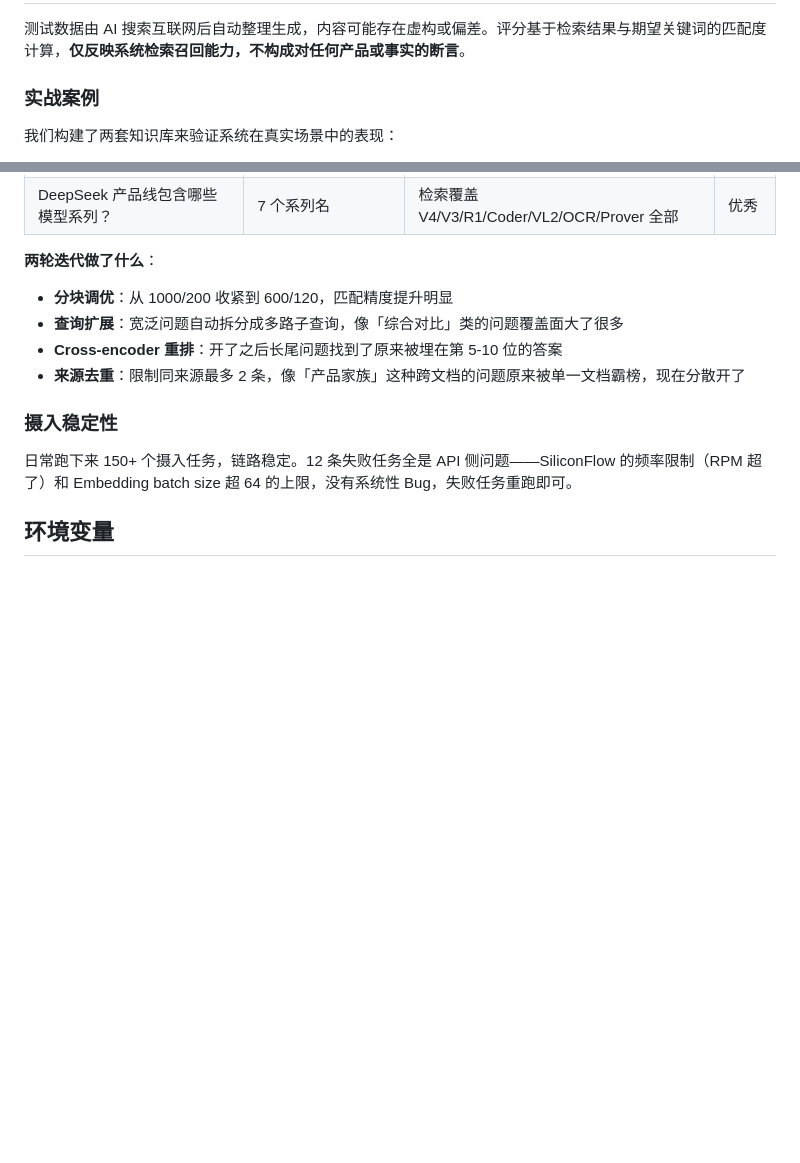
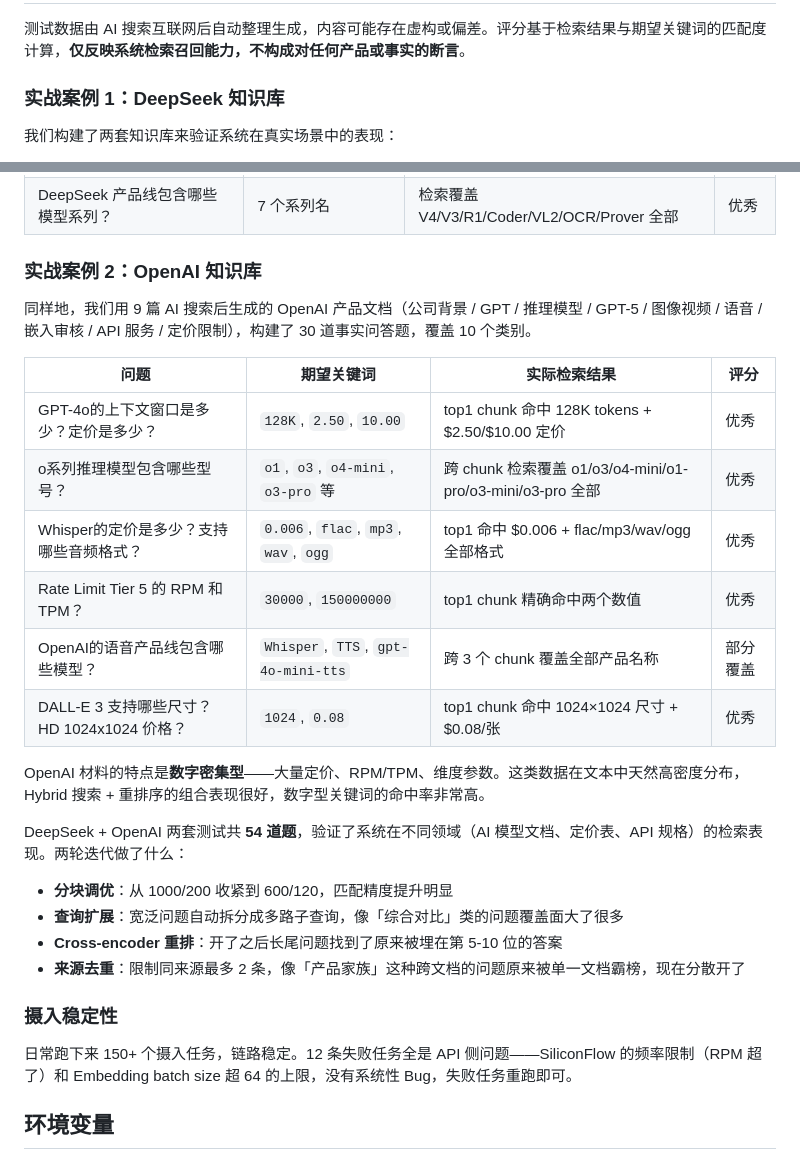
Before and after one commit to fivif/OmniKB, a Markdown page: README.md, 2 parts joined by grey strips. Drawn GitHub-style; blank space fills up the shorter version.

Commit message:
docs: add OpenAI QA test results to README

```diff
--- a/README.md
+++ b/README.md
@@ -219,7 +219,7 @@ OmniKB/
 
 测试数据由 AI 搜索互联网后自动整理生成，内容可能存在虚构或偏差。评分基于检索结果与期望关键词的匹配度计算，**仅反映系统检索召回能力，不构成对任何产品或事实的断言**。
 
-### 实战案例
+### 实战案例 1：DeepSeek 知识库
 
 我们构建了两套知识库来验证系统在真实场景中的表现：
 
@@ -249,7 +249,22 @@ else:           ver = "未覆盖"
 | DeepSeek API 的 OpenAI 兼容 Base URL？ | `api.deepseek.com` | top4 chunk 命中完整 URL | 部分覆盖 |
 | DeepSeek 产品线包含哪些模型系列？ | 7 个系列名 | 检索覆盖 V4/V3/R1/Coder/VL2/OCR/Prover 全部 | 优秀 |
 
-**两轮迭代做了什么**：
+### 实战案例 2：OpenAI 知识库
+
+同样地，我们用 9 篇 AI 搜索后生成的 OpenAI 产品文档（公司背景 / GPT / 推理模型 / GPT-5 / 图像视频 / 语音 / 嵌入审核 / API 服务 / 定价限制），构建了 30 道事实问答题，覆盖 10 个类别。
+
+| 问题 | 期望关键词 | 实际检索结果 | 评分 |
+|------|-----------|-------------|------|
+| GPT-4o的上下文窗口是多少？定价是多少？ | `128K`, `2.50`, `10.00` | top1 chunk 命中 128K tokens + $2.50/$10.00 定价 | 优秀 |
+| o系列推理模型包含哪些型号？ | `o1`, `o3`, `o4-mini`, `o3-pro` 等 | 跨 chunk 检索覆盖 o1/o3/o4-mini/o1-pro/o3-mini/o3-pro 全部 | 优秀 |
+| Whisper的定价是多少？支持哪些音频格式？ | `0.006`, `flac`, `mp3`, `wav`, `ogg` | top1 命中 $0.006 + flac/mp3/wav/ogg 全部格式 | 优秀 |
+| Rate Limit Tier 5 的 RPM 和 TPM？ | `30000`, `150000000` | top1 chunk 精确命中两个数值 | 优秀 |
+| OpenAI的语音产品线包含哪些模型？ | `Whisper`, `TTS`, `gpt-4o-mini-tts` | 跨 3 个 chunk 覆盖全部产品名称 | 部分覆盖 |
+| DALL-E 3 支持哪些尺寸？HD 1024x1024 价格？ | `1024`, `0.08` | top1 chunk 命中 1024×1024 尺寸 + $0.08/张 | 优秀 |
+
+OpenAI 材料的特点是**数字密集型**——大量定价、RPM/TPM、维度参数。这类数据在文本中天然高密度分布，Hybrid 搜索 + 重排序的组合表现很好，数字型关键词的命中率非常高。
+
+DeepSeek + OpenAI 两套测试共 **54 道题**，验证了系统在不同领域（AI 模型文档、定价表、API 规格）的检索表现。两轮迭代做了什么：
 
 - **分块调优**：从 1000/200 收紧到 600/120，匹配精度提升明显
 - **查询扩展**：宽泛问题自动拆分成多路子查询，像「综合对比」类的问题覆盖面大了很多
```
